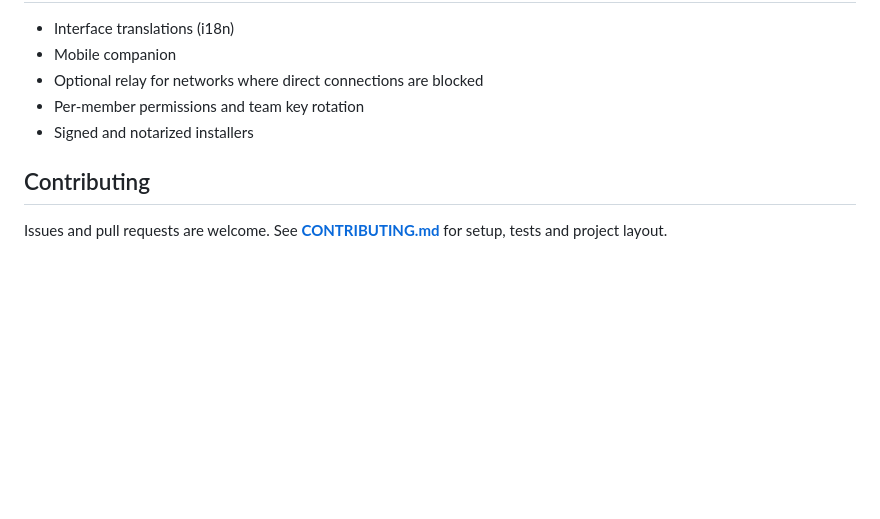
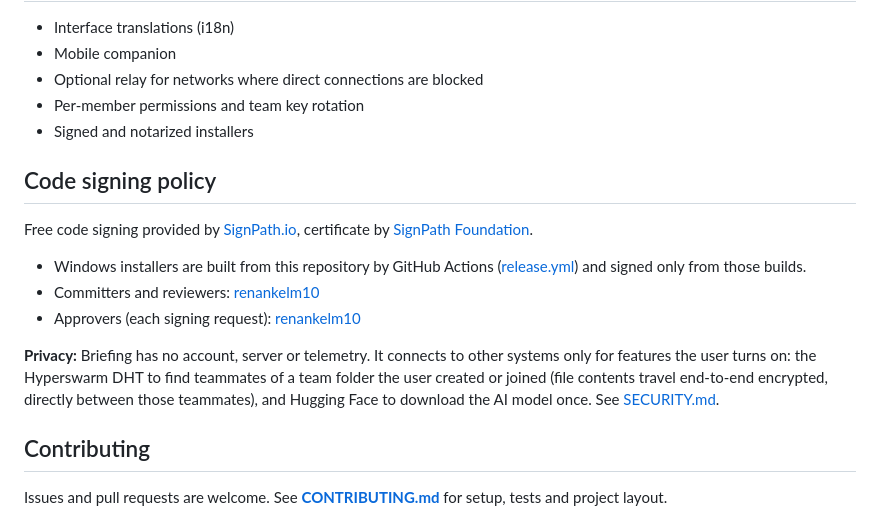
Before and after one commit to renankelm10/briefingMCP, a Markdown page: README.md, the part around the change. GitHub-like rendering; blank space fills up the shorter version.

Commit message:
docs: code signing policy (SignPath Foundation)
Co-Authored-By: Claude Opus 5.5 <noreply@anthropic.com>

```diff
--- a/README.md
+++ b/README.md
@@ -178,6 +178,16 @@ On macOS use <kbd>⌘</kbd> instead of <kbd>Ctrl</kbd>.
 - Per‑member permissions and team key rotation
 - Signed and notarized installers
 
+## Code signing policy
+
+Free code signing provided by [SignPath.io](https://about.signpath.io), certificate by [SignPath Foundation](https://signpath.org).
+
+- Windows installers are built from this repository by GitHub Actions ([release.yml](.github/workflows/release.yml)) and signed only from those builds.
+- Committers and reviewers: [renankelm10](https://github.com/renankelm10)
+- Approvers (each signing request): [renankelm10](https://github.com/renankelm10)
+
+**Privacy:** Briefing has no account, server or telemetry. It connects to other systems only for features the user turns on: the Hyperswarm DHT to find teammates of a team folder the user created or joined (file contents travel end‑to‑end encrypted, directly between those teammates), and Hugging Face to download the AI model once. See [SECURITY.md](SECURITY.md).
+
 ## Contributing
 
 Issues and pull requests are welcome. See **[CONTRIBUTING.md](CONTRIBUTING.md)** for setup, tests and project layout.
```
